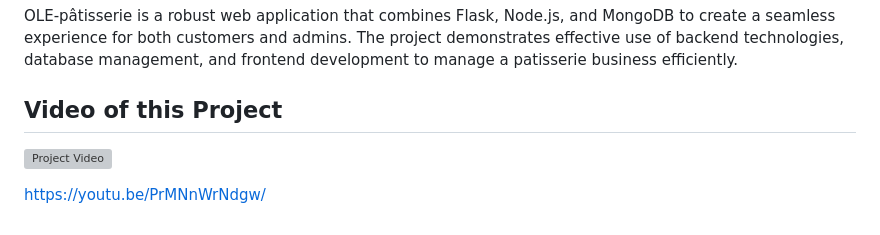
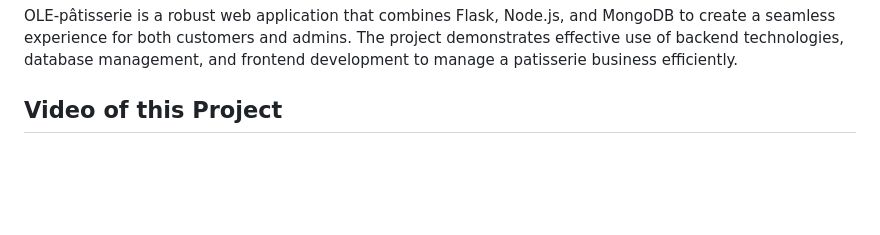
Before and after one commit to eladtayarr/OLE-Patisserie, a Markdown page: README.md, the part around the change. Rendered like a GitHub page; blank space fills up the shorter version; grey boxes are pictures that could not be loaded.

```diff
--- a/README.md
+++ b/README.md
@@ -101,6 +101,3 @@ The `static/` folder contains static assets such as CSS files, JavaScript files,
 OLE-pâtisserie is a robust web application that combines Flask, Node.js, and MongoDB to create a seamless experience for both customers and admins. The project demonstrates effective use of backend technologies, database management, and frontend development to manage a patisserie business efficiently.
 
 ## Video of this Project
-[![Project Video](https://i.ibb.co/k87gtSk/Ole-pat.gif)](https://youtu.be/PrMNnWrNdgw)
-
-https://youtu.be/PrMNnWrNdgw/
```
